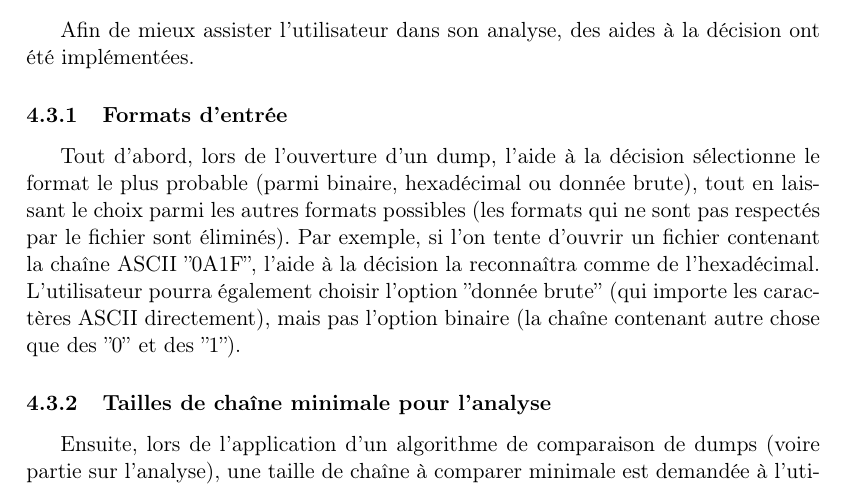
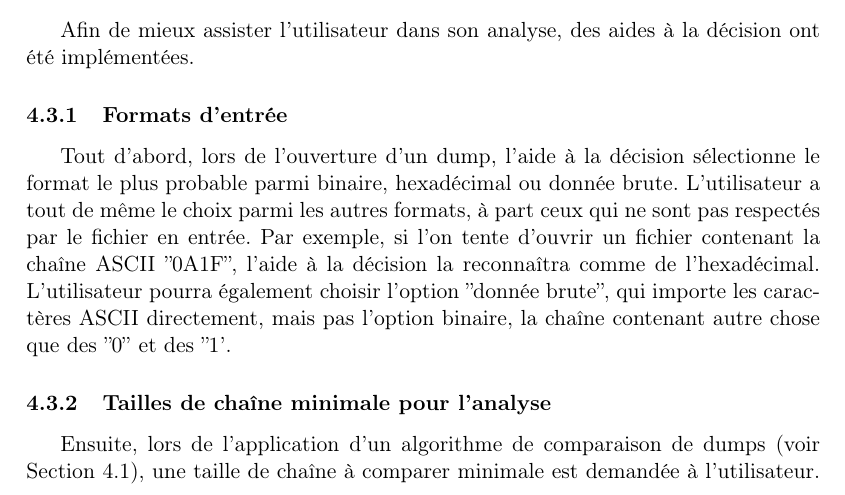
Before and after one commit to nhurman/data-carving, a LaTeX paper (Rapport/rapport.tex, which reads Rapport/parts/04-aide_decision.tex): part of page 5 of 7, cut so that both start at the same text. Compiled offline with pdfLaTeX.

Commit message:
[Rapport] Quelques modifs dont parenthèses

```diff
--- a/Rapport/parts/04-aide_decision.tex
+++ b/Rapport/parts/04-aide_decision.tex
@@ -2,12 +2,10 @@ Afin de mieux assister l'utilisateur dans son analyse, des aides à la décision
 
 \subsubsection{Formats d'entrée}
 
-Tout d'abord, lors de l'ouverture d'un dump, l'aide à la décision sélectionne le format le plus probable (parmi binaire, hexadécimal ou donnée brute), tout en laissant le choix parmi les autres formats possibles (les formats qui ne sont pas respectés par le fichier sont éliminés).
-Par exemple, si l'on tente d'ouvrir un fichier contenant la chaîne ASCII ''0A1F'', l'aide à la décision la reconnaîtra comme de l'hexadécimal. L'utilisateur pourra également choisir l'option ''donnée brute'' (qui importe les caractères ASCII directement), mais pas l'option binaire (la chaîne contenant autre chose que des ''0'' et des ''1'').
+Tout d'abord, lors de l'ouverture d'un dump, l'aide à la décision sélectionne le format le plus probable parmi binaire, hexadécimal ou donnée brute. L'utilisateur a tout de même le choix parmi les autres formats, à part ceux qui ne sont pas respectés par le fichier en entrée.
+Par exemple, si l'on tente d'ouvrir un fichier contenant la chaîne ASCII ''0A1F'', l'aide à la décision la reconnaîtra comme de l'hexadécimal. L'utilisateur pourra également choisir l'option ''donnée brute'', qui importe les caractères ASCII directement, mais pas l'option binaire, la chaîne contenant autre chose que des ''0'' et des ''1'.
 
 \subsubsection{Tailles de chaîne minimale pour l'analyse}
 
-Ensuite, lors de l'application d'un algorithme de comparaison de dumps (voire partie sur l'analyse), une taille de chaîne à comparer minimale est demandée à l'utilisateur. Par la simple pression d'un bouton, cette valeur peut être sélectionnée automatiquement par le programme en fonction de la taille et du nombre de dumps à comparer.
+Ensuite, lors de l'application d'un algorithme de comparaison de dumps (voir Section \ref{04-analyse}), une taille de chaîne à comparer minimale est demandée à l'utilisateur. Par la simple pression d'un bouton, cette valeur peut être sélectionnée automatiquement par le programme en fonction de la taille et du nombre de dumps à comparer.
 Ces valeurs automatiques ont été calculées afin de donner, dans l'hypothèse d'une distribution aléatoire des bits dans les dumps, une probabilité d'obtenir par hasard un résultat (qui serait donc un faux positif) d'au plus 5\%.
-
-%A compléter au fur et à mesure de la fin du dev
```
Also changed, not shown: Rapport/rapport.tex (+1 -1 lines).
